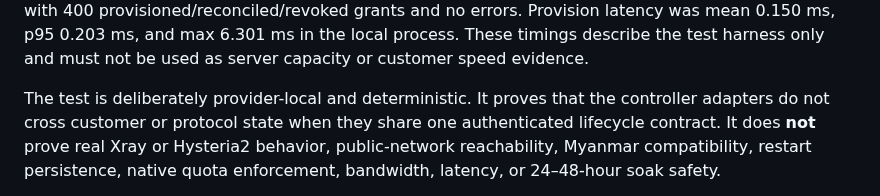
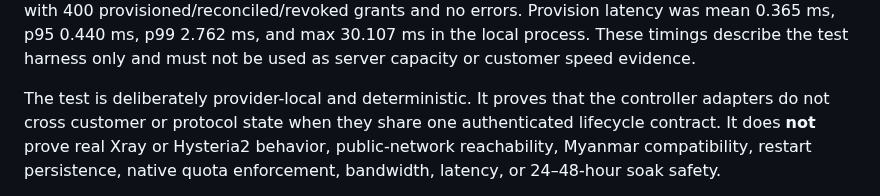
Before and after one commit to minthanthtoo/aurix-telegram-bot, a Markdown page: docs/AURIX_PROTOCOL_CONTRACT_MATRIX.md, the part around one of its changes. GitHub-like rendering.

Commit message:
Record latest protocol matrix evidence

```diff
--- a/docs/AURIX_PROTOCOL_CONTRACT_MATRIX.md
+++ b/docs/AURIX_PROTOCOL_CONTRACT_MATRIX.md
@@ -22,7 +22,7 @@ Latest bounded stress run (2026-09-11 03:56 UTC): `--customers-per-protocol
 200 --workers 64` passed with 400 provisioned/reconciled/revoked grants and no
-errors. Provision latency was mean 0.150 ms, p95 0.203 ms, and max 6.301 ms in
-the local process. These timings describe the test harness only and must not be
-used as server capacity or customer speed evidence.
+errors. Provision latency was mean 0.365 ms, p95 0.440 ms, p99 2.762 ms, and
+max 30.107 ms in the local process. These timings describe the test harness
+only and must not be used as server capacity or customer speed evidence.
 
 The test is deliberately provider-local and deterministic. It proves that the
 controller adapters do not cross customer or protocol state when they share one
```
Also changed, not shown: other parts of docs/AURIX_PROTOCOL_CONTRACT_MATRIX.md (+1 -1 lines).
